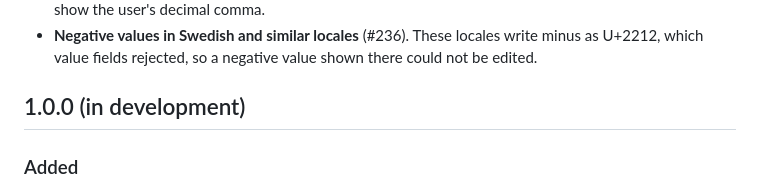
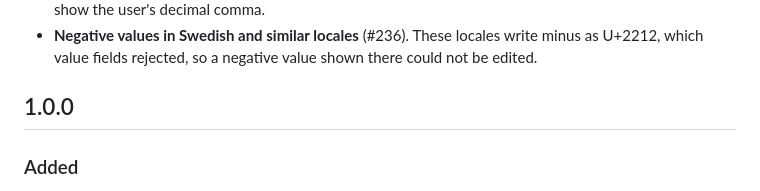
Before and after one commit to Tomachie/KiPI, a Markdown page: docs/CHANGELOG.md, the part around the change. Rendered like a GitHub page.

Commit message:
Mark 1.0.0 as released in the changelog
Co-Authored-By: Claude Opus 5.5 <noreply@anthropic.com>
Claude-Session: https://claude.ai/code/session_01U87DHfQuxpKnv21wxHQ939

```diff
--- a/docs/CHANGELOG.md
+++ b/docs/CHANGELOG.md
@@ -14,7 +14,7 @@ milestones rather than versions that were ever set.
 - **Negative values in Swedish and similar locales** (#236). These locales write minus as
   U+2212, which value fields rejected, so a negative value shown there could not be edited.
 
-## 1.0.0 (in development)
+## 1.0.0
 
 ### Added
 - **KiCad Plugin and Content Manager package** (#7). Each release now has
```
